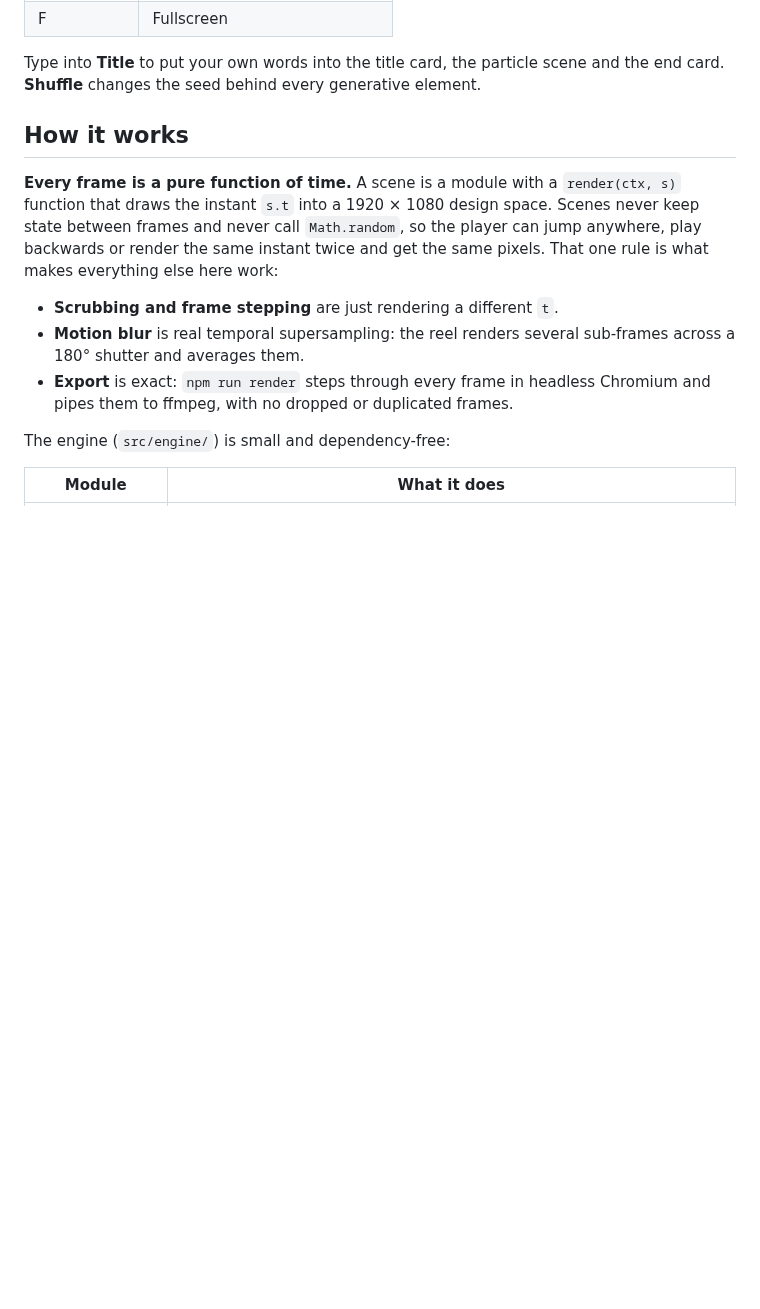
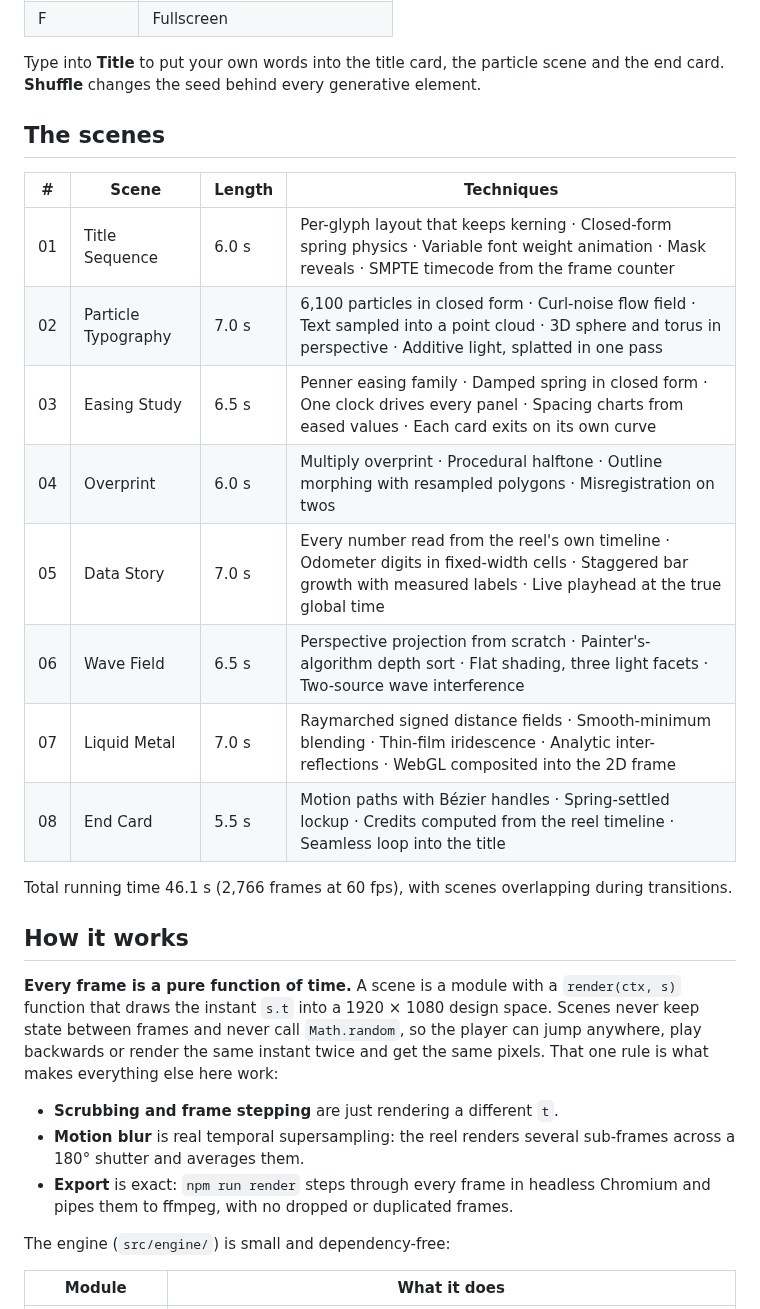
Before and after one commit to John-issa/claude-motion-graphics, a Markdown page: README.md, the part around one of its changes. Rendered like a GitHub page; blank space fills up the shorter version.

```diff
--- a/README.md
+++ b/README.md
@@ -35,7 +35,20 @@ open dist/index.html
 Type into **Title** to put your own words into the title card, the particle scene
 and the end card. **Shuffle** changes the seed behind every generative element.
 
-<!-- SCENES -->
+## The scenes
+
+| # | Scene | Length | Techniques |
+| --- | --- | --- | --- |
+| 01 | Title Sequence | 6.0 s | Per-glyph layout that keeps kerning · Closed-form spring physics · Variable font weight animation · Mask reveals · SMPTE timecode from the frame counter |
+| 02 | Particle Typography | 7.0 s | 6,100 particles in closed form · Curl-noise flow field · Text sampled into a point cloud · 3D sphere and torus in perspective · Additive light, splatted in one pass |
+| 03 | Easing Study | 6.5 s | Penner easing family · Damped spring in closed form · One clock drives every panel · Spacing charts from eased values · Each card exits on its own curve |
+| 04 | Overprint | 6.0 s | Multiply overprint · Procedural halftone · Outline morphing with resampled polygons · Misregistration on twos |
+| 05 | Data Story | 7.0 s | Every number read from the reel's own timeline · Odometer digits in fixed-width cells · Staggered bar growth with measured labels · Live playhead at the true global time |
+| 06 | Wave Field | 6.5 s | Perspective projection from scratch · Painter's-algorithm depth sort · Flat shading, three light facets · Two-source wave interference |
+| 07 | Liquid Metal | 7.0 s | Raymarched signed distance fields · Smooth-minimum blending · Thin-film iridescence · Analytic inter-reflections · WebGL composited into the 2D frame |
+| 08 | End Card | 5.5 s | Motion paths with Bézier handles · Spring-settled lockup · Credits computed from the reel timeline · Seamless loop into the title |
+
+Total running time 46.1 s (2,766 frames at 60 fps), with scenes overlapping during transitions.
 
 ## How it works
 
```
Also changed, not shown: other parts of README.md (+1 -1 lines), media/reel-sheet.jpg (added), 2 other files.
